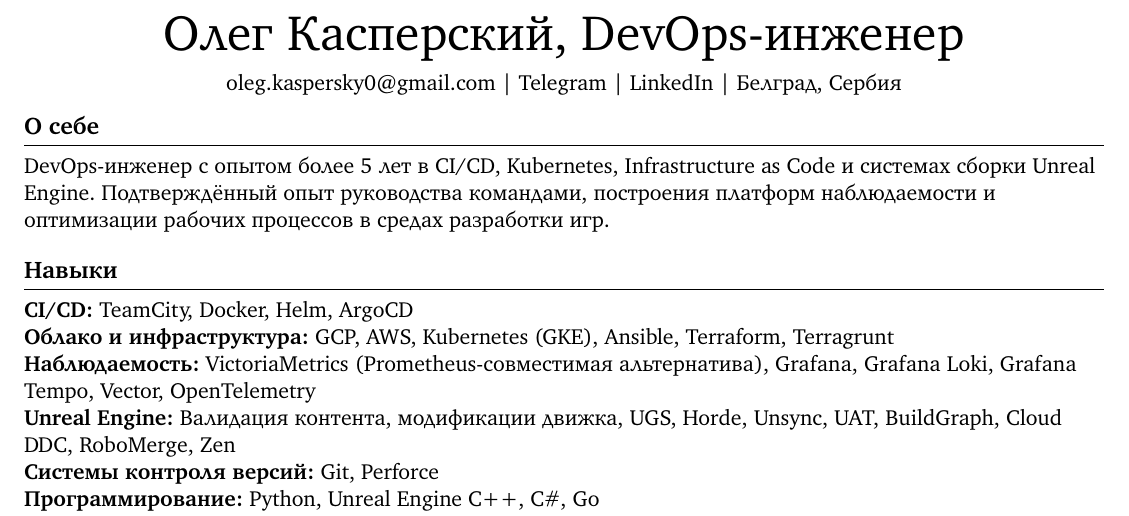
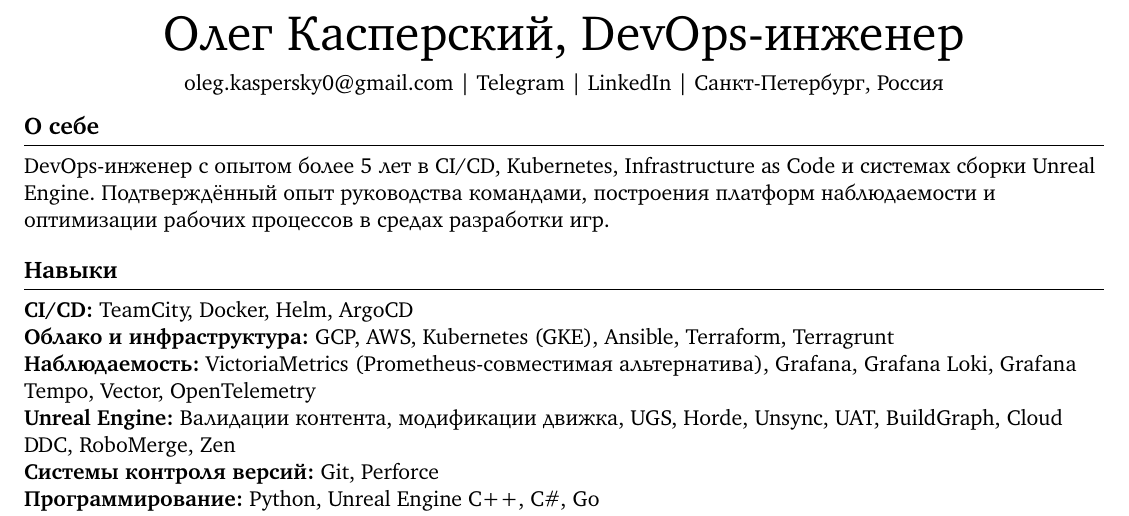
Before and after one commit to olegkaspersky/olegkaspersky, a LaTeX CV (Oleg-Kasperskii-DevOps-Engineer-CV-ru.tex): part of page 1 of 2, cut so that both start at the same text. Compiled offline with pdfLaTeX.

Commit message:
Make RU CV more accommodating :)

```diff
--- a/Oleg-Kasperskii-DevOps-Engineer-CV-ru.tex
+++ b/Oleg-Kasperskii-DevOps-Engineer-CV-ru.tex
@@ -24,7 +24,7 @@
 
 \vspace{5pt}
 
-\centerline{\href{mailto:oleg.kaspersky0@gmail.com}{oleg.kaspersky0@gmail.com} | \href{https://t.me/oki071}{Telegram} | \href{https://www.linkedin.com/in/oleg-kasperskii/}{LinkedIn} | Белград, Сербия}
+\centerline{\href{mailto:oleg.kaspersky0@gmail.com}{oleg.kaspersky0@gmail.com} | \href{https://t.me/oki071}{Telegram} | \href{https://www.linkedin.com/in/oleg-kasperskii/}{LinkedIn} | Санкт-Петербург, Россия}
 
 \vspace{-10pt}
 
@@ -37,7 +37,7 @@
 \textbf{CI/CD:} TeamCity, Docker, Helm, ArgoCD \\
 \textbf{Облако и инфраструктура:} GCP, AWS, Kubernetes (GKE), Ansible, Terraform, Terragrunt \\
 \textbf{Наблюдаемость:} VictoriaMetrics (Prometheus-совместимая альтернатива), Grafana, Grafana Loki, Grafana Tempo, Vector, OpenTelemetry \\
-\textbf{Unreal Engine:} Валидация контента, модификации движка, UGS, Horde, Unsync, UAT, BuildGraph, Cloud DDC, RoboMerge, Zen \\
+\textbf{Unreal Engine:} Валидации контента, модификации движка, UGS, Horde, Unsync, UAT, BuildGraph, Cloud DDC, RoboMerge, Zen \\
 \textbf{Системы контроля версий:} Git, Perforce \\
 \textbf{Программирование:} Python, Unreal Engine C++, C\#, Go \\
 \textbf{Архитектура:} Проектирование систем, EventStorming, проектирование микросервисов, планирование проектов, эволюция ПО
```
